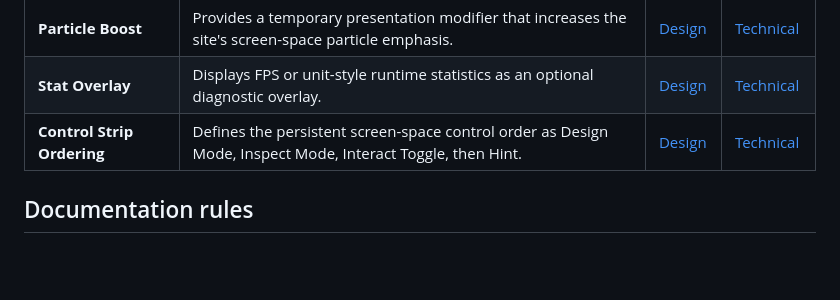
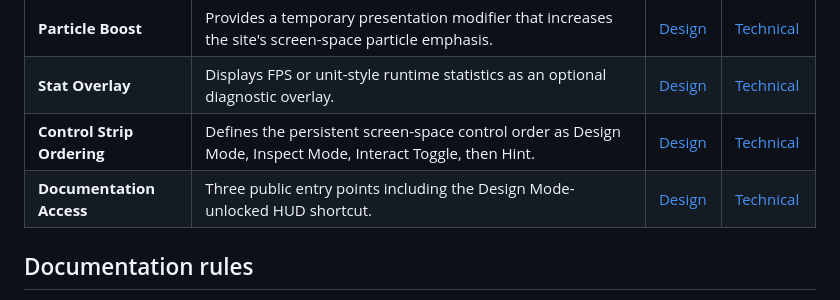
Before and after one commit to mippi-the-dork/mippi-the-dork.github.io, a Markdown page: docs/13-interaction-modes/README.md, the part around the change. GitHub-like rendering; blank space fills up the shorter version.

Commit message:
Index Documentation Access documentation

```diff
--- a/docs/13-interaction-modes/README.md
+++ b/docs/13-interaction-modes/README.md
@@ -21,6 +21,7 @@ This category groups the canonical documentation for **Interaction and Debug Mod
 | **Particle Boost** | Provides a temporary presentation modifier that increases the site's screen-space particle emphasis. | [Design](particle-boost/DESIGN.md) | [Technical](particle-boost/TECHNICAL.md) |
 | **Stat Overlay** | Displays FPS or unit-style runtime statistics as an optional diagnostic overlay. | [Design](stat-overlay/DESIGN.md) | [Technical](stat-overlay/TECHNICAL.md) |
 | **Control Strip Ordering** | Defines the persistent screen-space control order as Design Mode, Inspect Mode, Interact Toggle, then Hint. | [Design](control-strip-ordering/DESIGN.md) | [Technical](control-strip-ordering/TECHNICAL.md) |
+| **Documentation Access** | Three public entry points including the Design Mode-unlocked HUD shortcut. | [Design](documentation-access/DESIGN.md) | [Technical](documentation-access/TECHNICAL.md) |
 
 ## Documentation rules
 
```
